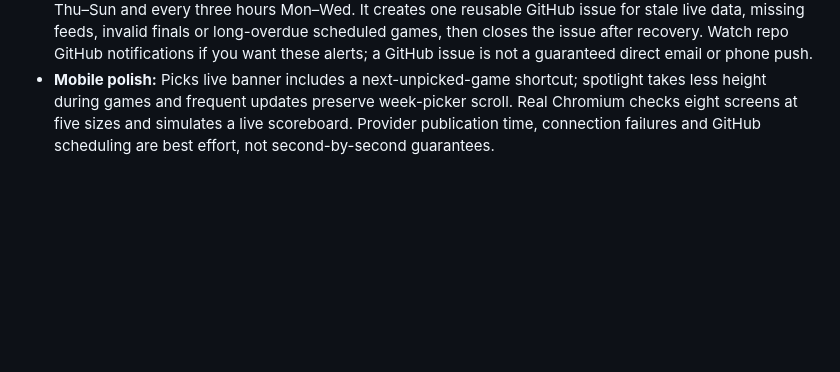
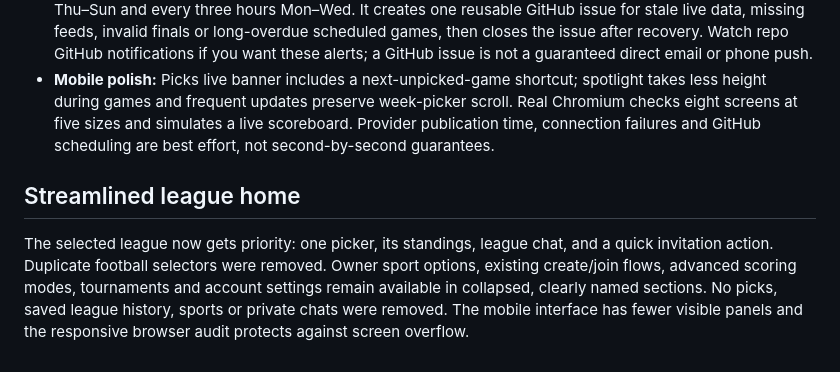
Before and after one commit to SableWolphen/SEC, a Markdown page: README.md, the part around the change. Rendered like a GitHub page; blank space fills up the shorter version.

Commit message:
Test and ship simpler league navigation and retain active football health checks

```diff
--- a/README.md
+++ b/README.md
@@ -230,3 +230,7 @@ This is a reliability pass, not another large new feature:
 - **Automatic failure detection:** The football-health GitHub workflow checks public scores every 15 minutes Thu–Sun and every three hours Mon–Wed. It creates one reusable GitHub issue for stale live data, missing feeds, invalid finals or long-overdue scheduled games, then closes the issue after recovery. Watch repo GitHub notifications if you want these alerts; a GitHub issue is not a guaranteed direct email or phone push.
 - **Mobile polish:** Picks live banner includes a next-unpicked-game shortcut; spotlight takes less height during games and frequent updates preserve week-picker scroll. Real Chromium checks eight screens at five sizes and simulates a live scoreboard.
 Provider publication time, connection failures and GitHub scheduling are best effort, not second-by-second guarantees.
+
+## Streamlined league home
+
+The selected league now gets priority: one picker, its standings, league chat, and a quick invitation action. Duplicate football selectors were removed. Owner sport options, existing create/join flows, advanced scoring modes, tournaments and account settings remain available in collapsed, clearly named sections. No picks, saved league history, sports or private chats were removed. The mobile interface has fewer visible panels and the responsive browser audit protects against screen overflow.
```
